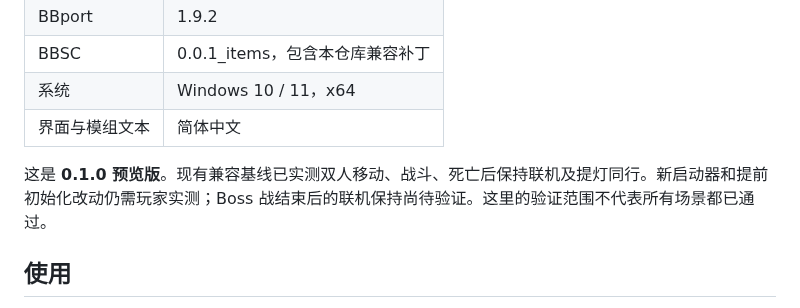
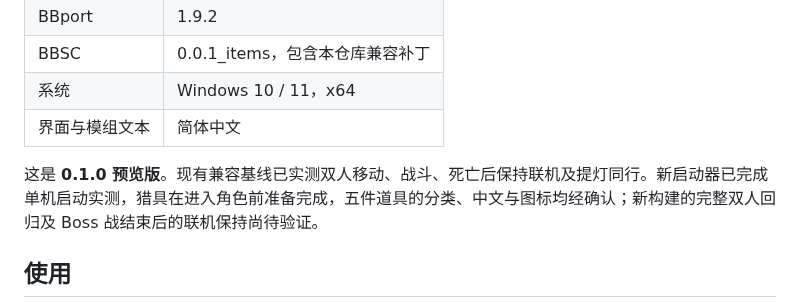
Before and after one commit to ytq77/TheHuntLauncher, a Markdown page: README.md, the part around the change. GitHub-like rendering.

```diff
--- a/README.md
+++ b/README.md
@@ -16,7 +16,7 @@ A Windows launcher and compatibility layer for BBSC seamless co-op on BBport. Th
 | 系统 | Windows 10 / 11，x64 |
 | 界面与模组文本 | 简体中文 |
 
-这是 **0.1.0 预览版**。现有兼容基线已实测双人移动、战斗、死亡后保持联机及提灯同行。新启动器和提前初始化改动仍需玩家实测；Boss 战结束后的联机保持尚待验证。这里的验证范围不代表所有场景都已通过。
+这是 **0.1.0 预览版**。现有兼容基线已实测双人移动、战斗、死亡后保持联机及提灯同行。新启动器已完成单机启动实测，猎具在进入角色前准备完成，五件道具的分类、中文与图标均经确认；新构建的完整双人回归及 Boss 战结束后的联机保持尚待验证。
 
 ## 使用
 
```
Also changed, not shown: docs/validation.md (+8 -5 lines), docs/launcher.png, 5 other files.
